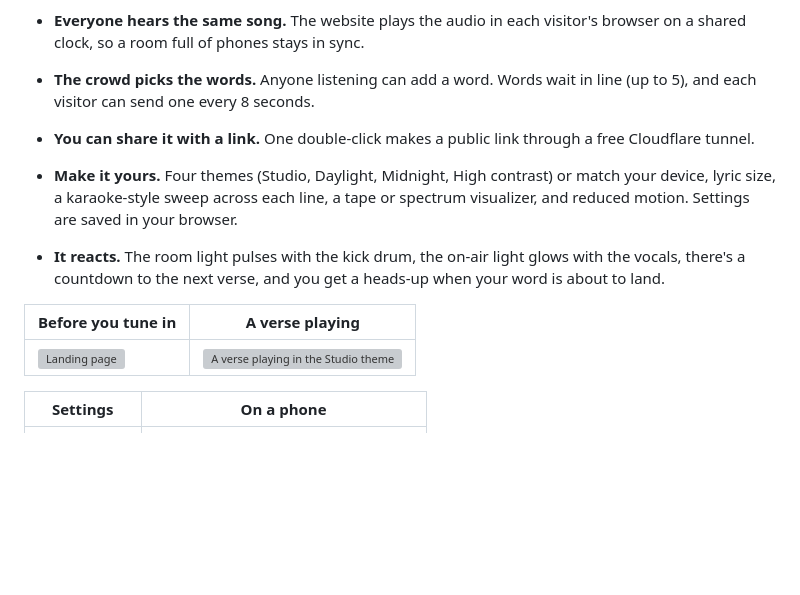
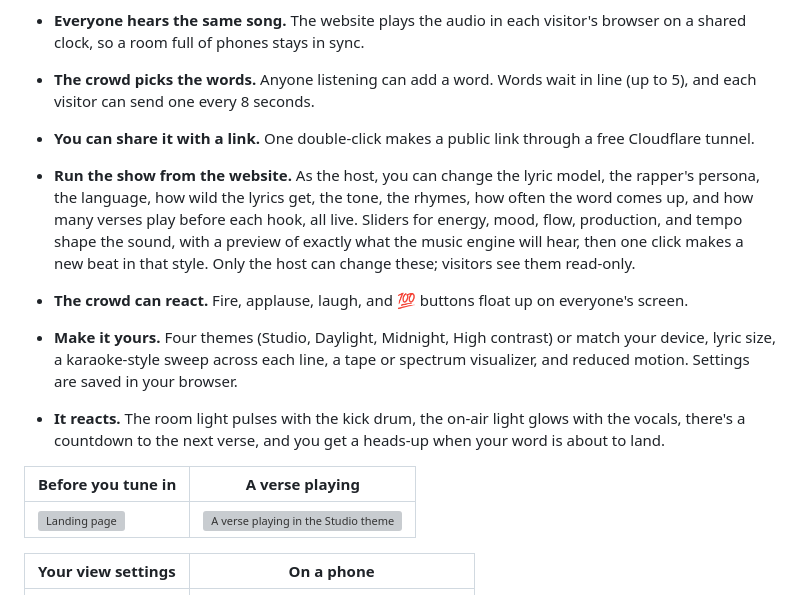
Before and after one commit to devy03/freestyle-live, a Markdown page: README.md, the part around one of its changes. Drawn GitHub-style; blank space fills up the shorter version; grey boxes are pictures that could not be loaded.

```diff
--- a/README.md
+++ b/README.md
@@ -18,6 +18,8 @@ Everything runs locally: the lyrics come from a small language model in [Ollama]
 - **The crowd picks the words.** Anyone listening can add a word. Words wait in line (up to 5), and each visitor can send one every 8 seconds.
 - **You can share it with a link.** One double-click makes a public link through a free Cloudflare tunnel.
 
+- **Run the show from the website.** As the host, you can change the lyric model, the rapper's persona, the language, how wild the lyrics get, the tone, the rhymes, how often the word comes up, and how many verses play before each hook, all live. Sliders for energy, mood, flow, production, and tempo shape the sound, with a preview of exactly what the music engine will hear, then one click makes a new beat in that style. Only the host can change these; visitors see them read-only.
+- **The crowd can react.** Fire, applause, laugh, and 💯 buttons float up on everyone's screen.
 - **Make it yours.** Four themes (Studio, Daylight, Midnight, High contrast) or match your device, lyric size, a karaoke-style sweep across each line, a tape or spectrum visualizer, and reduced motion. Settings are saved in your browser.
 - **It reacts.** The room light pulses with the kick drum, the on-air light glows with the vocals, there's a countdown to the next verse, and you get a heads-up when your word is about to land.
 
@@ -25,6 +27,6 @@ Everything runs locally: the lyrics come from a small language model in [Ollama]
 |---|---|
 | ![Landing page](docs/screenshots/landing.png) | ![A verse playing in the Studio theme](docs/screenshots/live-studio.png) |
 
-| Settings | On a phone |
+| Your view settings | On a phone |
 |---|---|
 | ![Settings panel](docs/screenshots/settings.png) | <img src="docs/screenshots/phone.png" alt="Phone layout" width="300"> |
```
Also changed, not shown: other parts of README.md (+17 -10 lines), docs/ITERATIONS.md (+10 -0 lines), docs/screenshots/show-settings.png (added), 3 other files.
